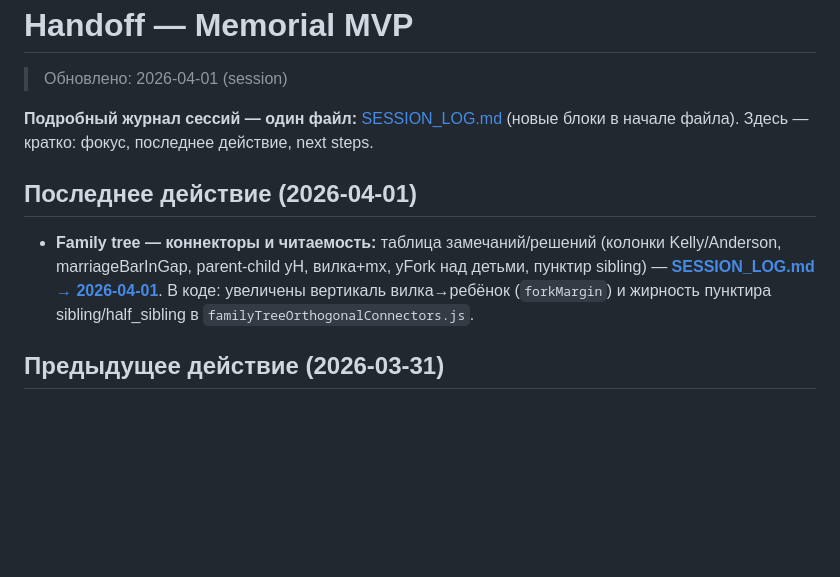
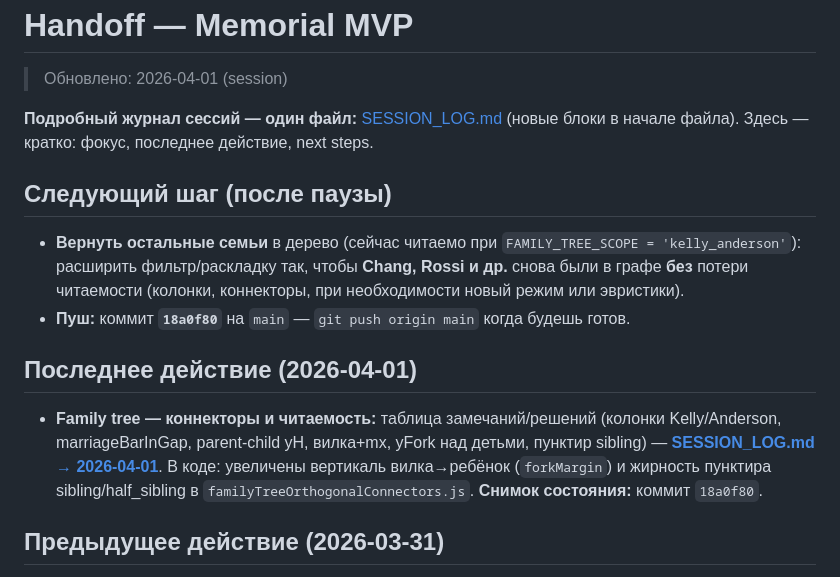
Before and after one commit to alexeikalinin/memorial-mvp, a Markdown page: HANDOFF.md, the part around the change. GitHub-like rendering; blank space fills up the shorter version.

Commit message:
HANDOFF: next steps — restore other families, push 18a0f80
Made-with: Cursor

```diff
--- a/HANDOFF.md
+++ b/HANDOFF.md
@@ -3,8 +3,12 @@
 
 **Подробный журнал сессий — один файл:** [SESSION_LOG.md](SESSION_LOG.md) (новые блоки в начале файла). Здесь — кратко: фокус, последнее действие, next steps.
 
+## Следующий шаг (после паузы)
+- **Вернуть остальные семьи** в дерево (сейчас читаемо при `FAMILY_TREE_SCOPE = 'kelly_anderson'`): расширить фильтр/раскладку так, чтобы **Chang, Rossi и др.** снова были в графе **без** потери читаемости (колонки, коннекторы, при необходимости новый режим или эвристики).
+- **Пуш:** коммит **`18a0f80`** на `main` — `git push origin main` когда будешь готов.
+
 ## Последнее действие (2026-04-01)
-- **Family tree — коннекторы и читаемость:** таблица замечаний/решений (колонки Kelly/Anderson, marriageBarInGap, parent-child yH, вилка+mx, yFork над детьми, пунктир sibling) — **[SESSION_LOG.md → 2026-04-01](SESSION_LOG.md)**. В коде: увеличены вертикаль вилка→ребёнок (`forkMargin`) и жирность пунктира sibling/half_sibling в `familyTreeOrthogonalConnectors.js`.
+- **Family tree — коннекторы и читаемость:** таблица замечаний/решений (колонки Kelly/Anderson, marriageBarInGap, parent-child yH, вилка+mx, yFork над детьми, пунктир sibling) — **[SESSION_LOG.md → 2026-04-01](SESSION_LOG.md)**. В коде: увеличены вертикаль вилка→ребёнок (`forkMargin`) и жирность пунктира sibling/half_sibling в `familyTreeOrthogonalConnectors.js`. **Снимок состояния:** коммит `18a0f80`.
 
 ## Предыдущее действие (2026-03-31)
 - **Family tree — сиблинги в один ряд:** исправление БД (`repair_expanded_family_rels.py`: снять ложный parent/child между Sarah↔Daniel и **George↔Helen**, SIBLING; `engine.echo=false` в скрипте), API — `_infer_sibling_pairs_from_shared_parents` в `family.py`, фронт — `stripSiblingConflictingParentEdges` + доработки поколений/коннекторов. Подробности и таблица — **[SESSION_LOG.md → 2026-03-31](SESSION_LOG.md)**.
```
